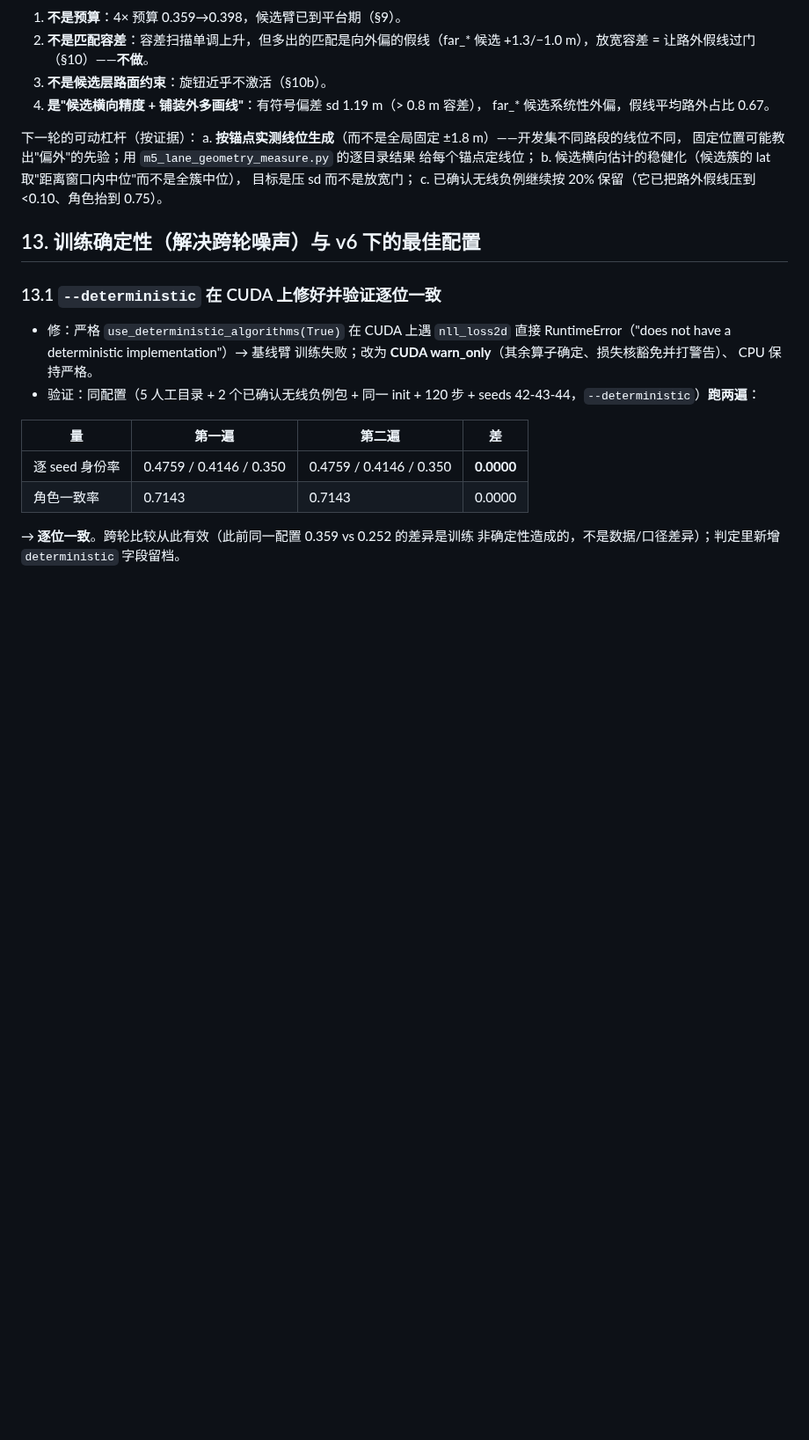
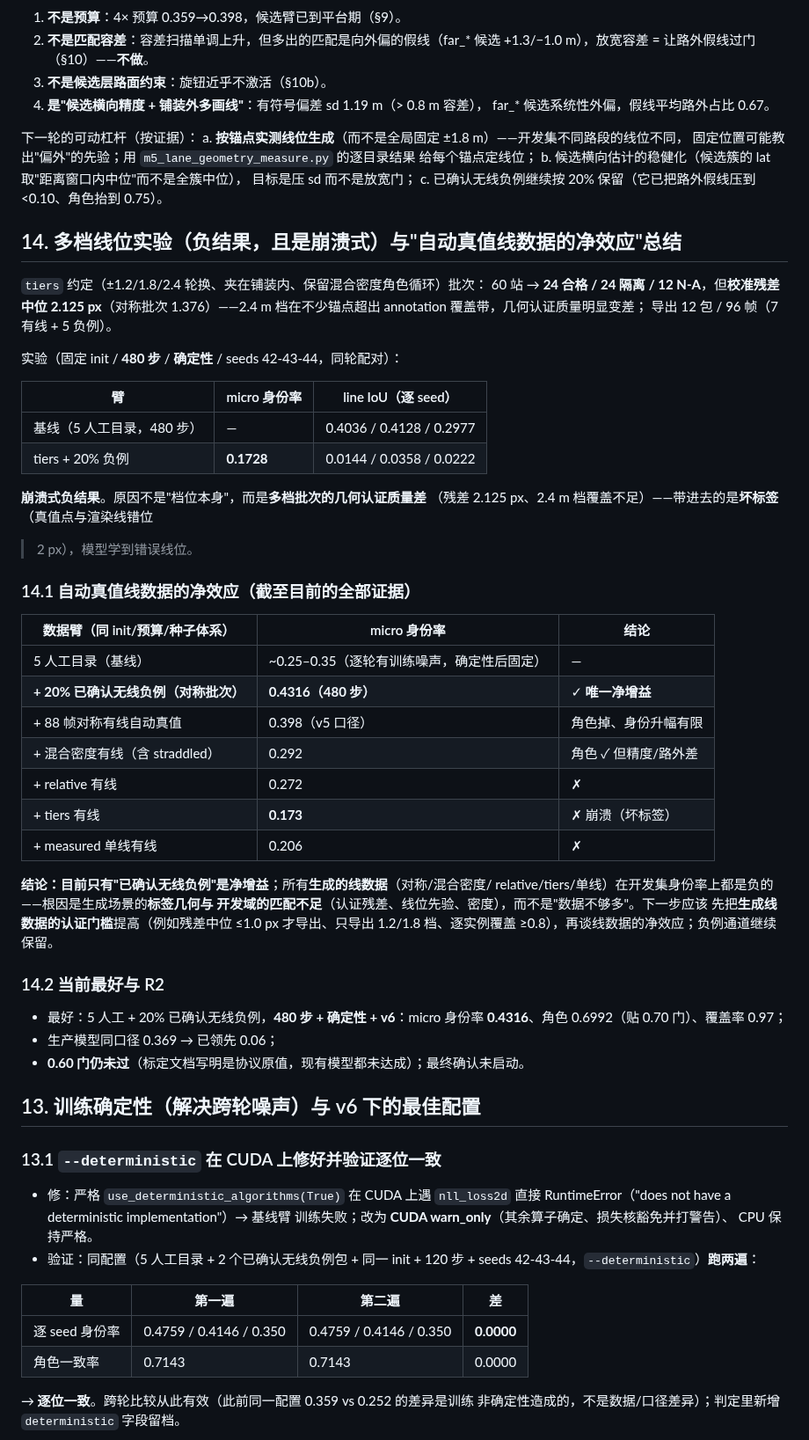
Before and after one commit to Qiongkura/BeamNG-autopilot, a Markdown page: docs/T16_LANE_CONVENTION_AND_ROLE_VOCAB_20260928.md, the part around the change. Shown at 88% size. Rendered like a GitHub page; blank space fills up the shorter version.

Commit message:
docs: 多档线位崩溃式负结果（0.1728，坏标签）+ 自动真值线数据净效应总结
- tiers 批次校准残差中位 2.125 px（对称 1.376）-> 带进去的是坏标签（真值点与渲染
  线错位 >2px）-> 同轮配对 micro 0.1728、line IoU 0.01-0.04（崩溃）。
- 净效应表：只有'已确认无线负例'是净增益（0.4316/480 步）；所有生成的线数据
  （对称/混合密度/relative/tiers/单线）在开发集身份率上都是负的 -> 根因是生成
  标签与开发域的几何匹配不足，不是数据量。下一步先提高线数据认证门槛
  （残差中位 <=1.0 px、只导 1.2/1.8 档、逐实例覆盖 >=0.8）再谈净效应。

```diff
--- a/docs/T16_LANE_CONVENTION_AND_ROLE_VOCAB_20260928.md
+++ b/docs/T16_LANE_CONVENTION_AND_ROLE_VOCAB_20260928.md
@@ -116,6 +116,50 @@ c. 已确认无线负例继续按 20% 保留（它已把路外假线压到 <0.10
 
 
 
+
+
+## 14. 多档线位实验（负结果，且是崩溃式）与"自动真值线数据的净效应"总结
+
+`tiers` 约定（±1.2/1.8/2.4 轮换、夹在铺装内、保留混合密度角色循环）批次：
+60 站 → **24 合格 / 24 隔离 / 12 N-A**，但**校准残差中位 2.125 px**（对称批次
+1.376）——2.4 m 档在不少锚点超出 annotation 覆盖带，几何认证质量明显变差；
+导出 12 包 / 96 帧（7 有线 + 5 负例）。
+
+实验（固定 init / **480 步** / **确定性** / seeds 42-43-44，同轮配对）：
+
+| 臂 | micro 身份率 | line IoU（逐 seed） |
+|---|---|---|
+| 基线（5 人工目录，480 步） | — | 0.4036 / 0.4128 / 0.2977 |
+| tiers + 20% 负例 | **0.1728** | 0.0144 / 0.0358 / 0.0222 |
+
+**崩溃式负结果**。原因不是"档位本身"，而是**多档批次的几何认证质量差**
+（残差 2.125 px、2.4 m 档覆盖不足）——带进去的是**坏标签**（真值点与渲染线错位
+> 2 px），模型学到错误线位。
+
+### 14.1 自动真值线数据的净效应（截至目前的全部证据）
+
+| 数据臂（同 init/预算/种子体系） | micro 身份率 | 结论 |
+|---|---|---|
+| 5 人工目录（基线） | ~0.25–0.35（逐轮有训练噪声，确定性后固定） | — |
+| **+ 20% 已确认无线负例（对称批次）** | **0.4316（480 步）** | ✓ **唯一净增益** |
+| + 88 帧对称有线自动真值 | 0.398（v5 口径） | 角色掉、身份升幅有限 |
+| + 混合密度有线（含 straddled） | 0.292 | 角色 ✓ 但精度/路外差 |
+| + relative 有线 | 0.272 | ✗ |
+| + tiers 有线 | **0.173** | ✗ 崩溃（坏标签） |
+| + measured 单线有线 | 0.206 | ✗ |
+
+**结论：目前只有"已确认无线负例"是净增益**；所有**生成的线数据**（对称/混合密度/
+relative/tiers/单线）在开发集身份率上都是负的——根因是生成场景的**标签几何与
+开发域的匹配不足**（认证残差、线位先验、密度），而不是"数据不够多"。下一步应该
+先把**生成线数据的认证门槛**提高（例如残差中位 ≤1.0 px 才导出、只导出 1.2/1.8
+档、逐实例覆盖 ≥0.8），再谈线数据的净效应；负例通道继续保留。
+
+### 14.2 当前最好与 R2
+
+- 最好：5 人工 + 20% 已确认无线负例，**480 步 + 确定性 + v6**：micro 身份率
+  **0.4316**、角色 0.6992（贴 0.70 门）、覆盖率 0.97；
+- 生产模型同口径 0.369 → 已领先 0.06；
+- **0.60 门仍未过**（标定文档写明是协议原值，现有模型都未达成）；最终确认未启动。
 
 ## 13. 训练确定性（解决跨轮噪声）与 v6 下的最佳配置
 
```
